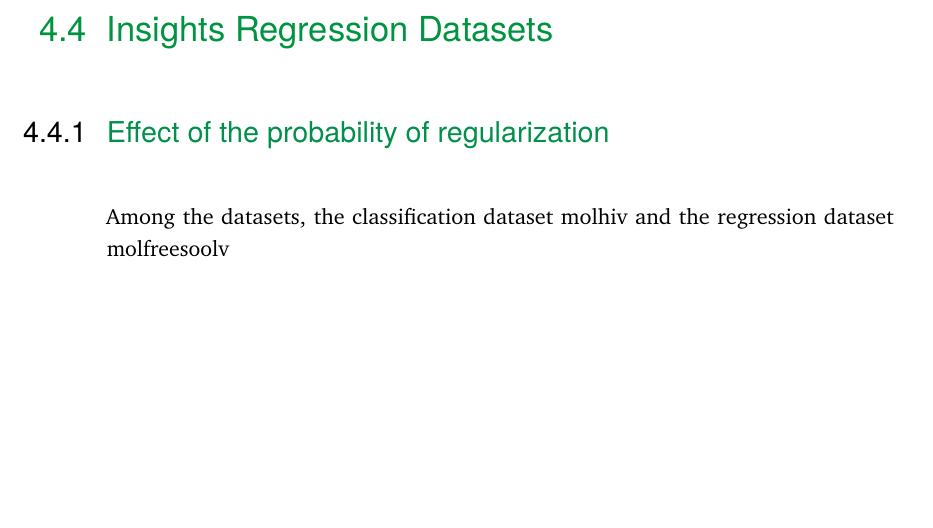
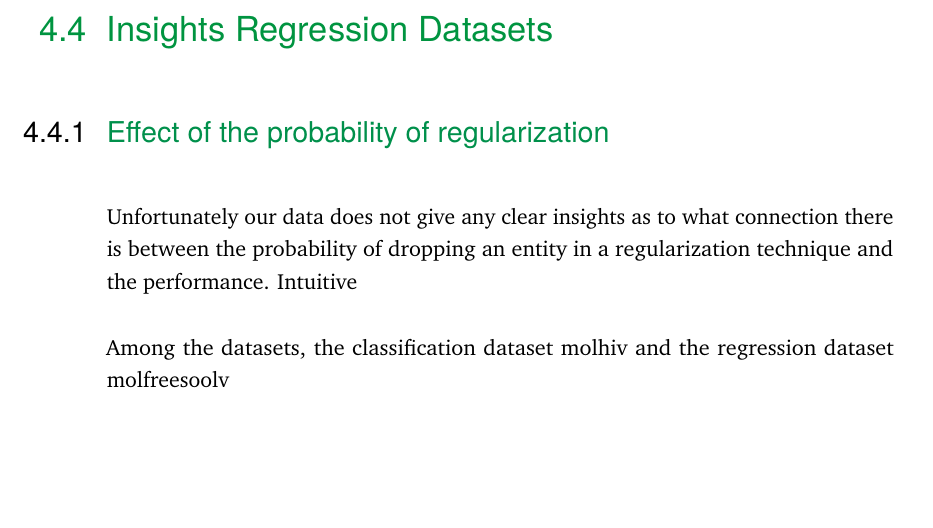
Before and after one commit to weakDoggo/ba-thesis, a LaTeX thesis (main.tex, which reads content/chapter-evaluation.tex): part of page 44 of 48, cut so that both start at the same text, the shorter picture padded with empty space. The pictures show the PDF file main.pdf that the author committed with the source.

```diff
--- a/content/chapter-evaluation.tex
+++ b/content/chapter-evaluation.tex
@@ -210,6 +210,7 @@
 
 
 \subsection{Effect of the probability of regularization}
+Unfortunately our data does not give any clear insights as to what connection there is between the probability of dropping an entity in a regularization technique and the performance. Intuitive
 
 
 \begin{figure}
```
Also changed, not shown: main.pdf.
